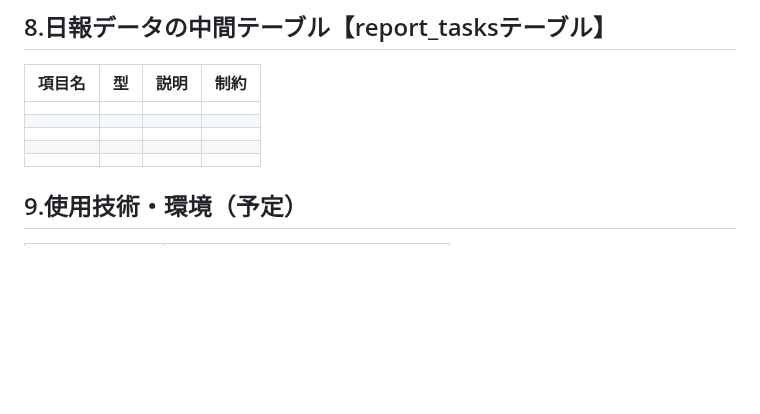
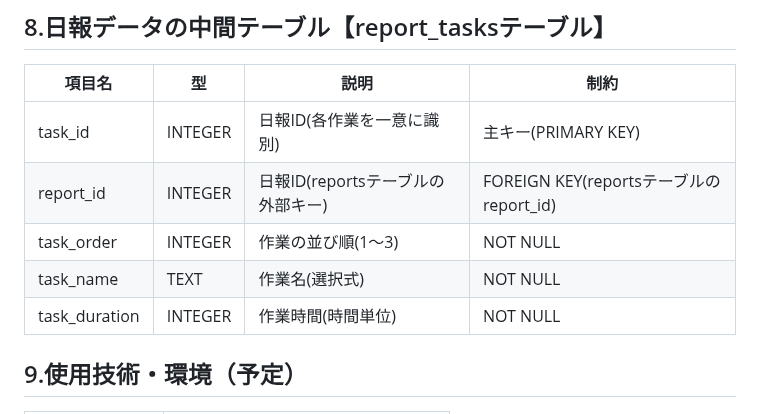
Before and after one commit to Tok8111/production_training, a Markdown page: document/requirements.md, the part around the change. GitHub-like rendering; blank space fills up the shorter version.

Commit message:
5/22requirements更新

```diff
--- a/document/requirements.md
+++ b/document/requirements.md
@@ -62,11 +62,11 @@
 ## 8.日報データの中間テーブル【report_tasksテーブル】
 | 項目名 | 型 | 説明 | 制約 |
 |-|-|-|-|
-|  |  |  |  |
-|  |  |  |  |
-|  |  |  |  |
-|  |  |  |  |
-|  |  |  |  |
+| task_id | INTEGER | 日報ID(各作業を一意に識別) | 主キー(PRIMARY KEY) |
+| report_id | INTEGER | 日報ID(reportsテーブルの外部キー) | FOREIGN KEY(reportsテーブルのreport_id) |
+| task_order | INTEGER | 作業の並び順(1～3) | NOT NULL |
+| task_name | TEXT | 作業名(選択式) | NOT NULL |
+| task_duration | INTEGER | 作業時間(時間単位) | NOT NULL |
 
 ## 9.使用技術・環境（予定）
 | 項目 | 使用予定技術 |
```
